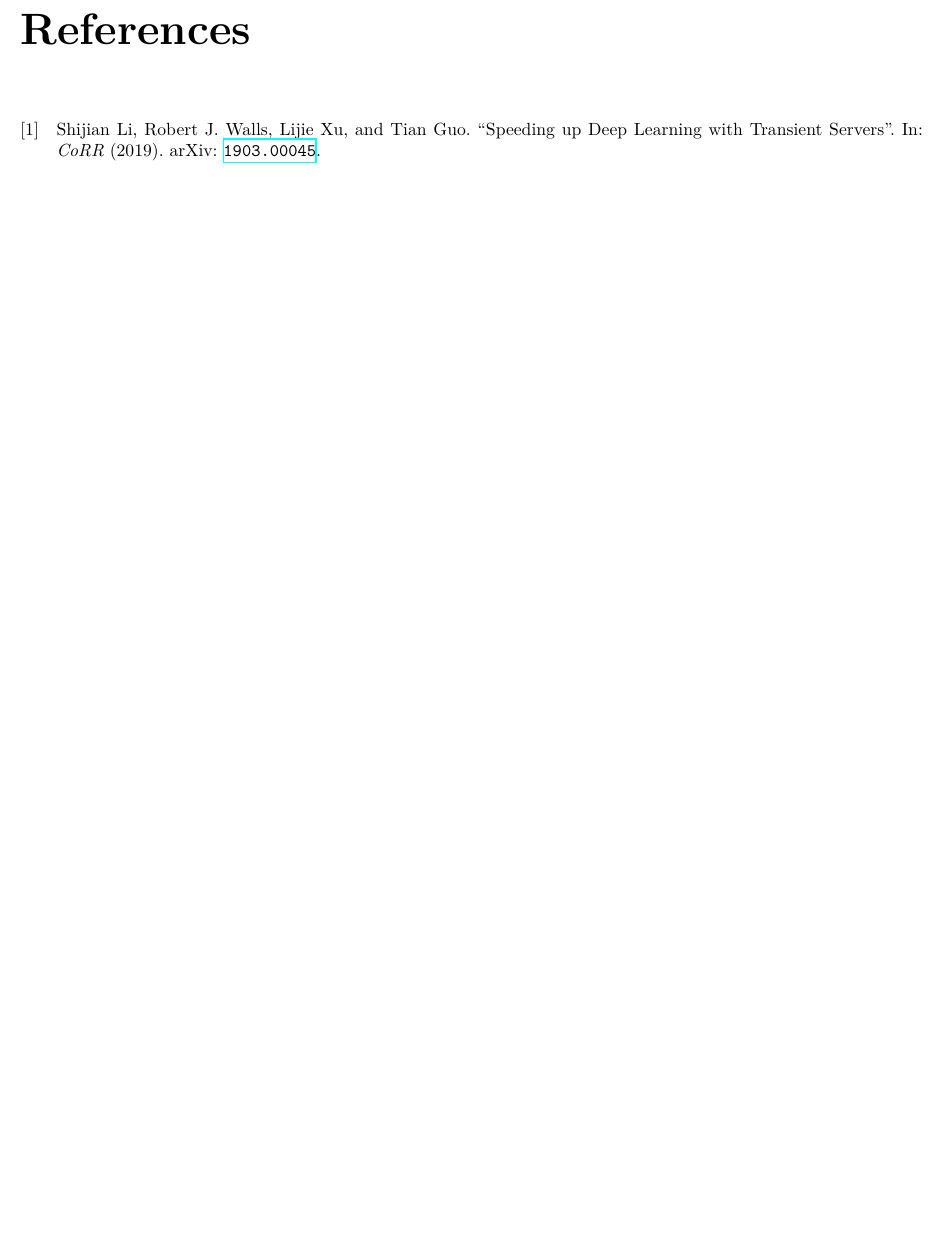
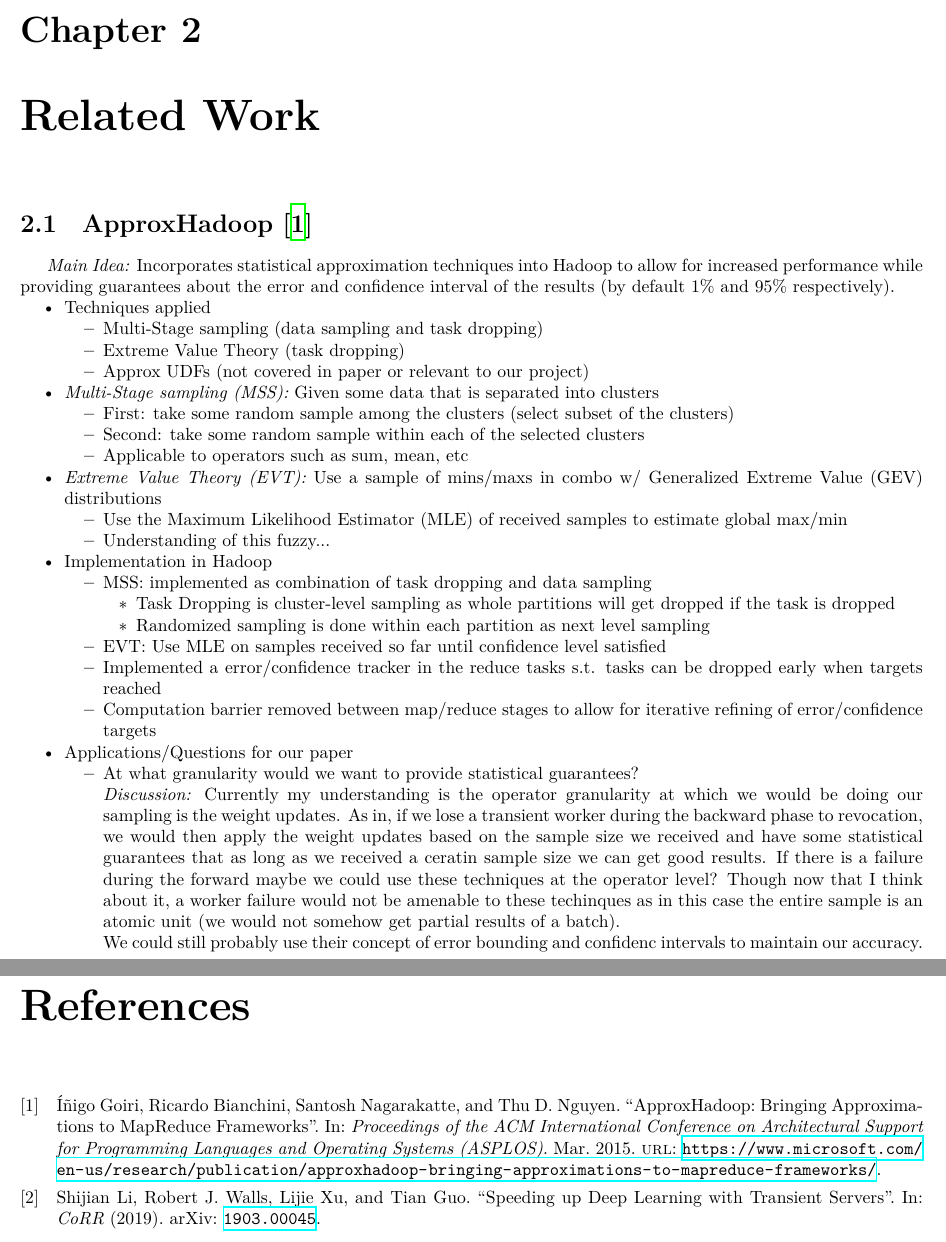
Before and after one commit to uclasystem/bamboo, a LaTeX document (doc/lab-notebook/lab-notebook.tex, which reads doc/lab-notebook/chapters/related-work.tex): part of page 4 of 4 before the commit and two parts of pages 4 and 5 of 5 after it, the two joined at a grey line, cut at the place of the change, the shorter picture padded with empty space. Compiled offline with XeLaTeX.

Commit message:
Adding notes/discussion about ApproxHadoop

```diff
--- /dev/null
+++ b/doc/lab-notebook/chapters/related-work.tex
@@ -0,0 +1,75 @@
+\chapter{Related Work}
+\label{ch:related work}
+
+\section{ApproxHadoop \cite{igogoiriandbianchini2015approxhadoop}}
+\emph{Main Idea:} Incorporates statistical approximation techniques into
+Hadoop to allow for increased performance while providing guarantees about
+the error and confidence interval of the results (by default 1\% and 95\%
+respectively).
+\begin{itemize}
+
+    \item Techniques applied
+    \begin{itemize}
+        \item Multi-Stage sampling (data sampling and task dropping)
+        \item Extreme Value Theory (task dropping)
+        \item Approx UDFs (not covered in paper or relevant to our project)
+    \end{itemize}
+
+    \item \emph{Multi-Stage sampling (MSS):} Given some data that is separated
+      into clusters
+    \begin{itemize}
+        \item First: take some random sample among the clusters (select subset
+          of the clusters)
+        \item Second: take some random sample within each of the selected
+          clusters
+        \item Applicable to operators such as sum, mean, etc
+    \end{itemize}
+
+    \item \emph{Extreme Value Theory (EVT):} Use a sample of mins/maxs in combo
+      w/ Generalized Extreme Value (GEV) distributions
+    \begin{itemize}
+        \item Use the Maximum Likelihood Estimator (MLE) of received samples to
+          estimate global max/min
+        \item Understanding of this fuzzy...
+    \end{itemize}
+
+    \item Implementation in Hadoop
+    \begin{itemize}
+        \item MSS: implemented as combination of task dropping and data
+          sampling
+        \begin{itemize}
+            \item Task Dropping is cluster-level sampling as whole partitions
+              will get dropped if the task is dropped
+            \item Randomized sampling is done within each partition as next
+              level sampling
+        \end{itemize}
+        \item EVT: Use MLE on samples received so far until confidence level
+          satisfied
+        \item Implemented a error/confidence tracker in the reduce tasks s.t.
+          tasks can be dropped early when targets reached
+        \item Computation barrier removed between map/reduce stages to allow
+          for iterative refining of error/confidence targets
+    \end{itemize}
+
+    \item Applications/Questions for our paper
+    \begin{itemize}
+        \item At what granularity would we want to provide statistical
+          guarantees? \\
+        \emph{Discussion:} Currently my understanding is the operator
+        granularity at which we would be doing our sampling is the weight
+        updates.
+        As in, if we lose a transient worker during the backward phase to
+        revocation, we would then apply the weight updates based on the sample
+        size we received and have some statistical guarantees that as long as
+        we received a ceratin sample size we can get good results.
+        If there is a failure during the forward maybe we could use these
+        techniques at the operator level? Though now that I think about it, a
+        worker failure would not be amenable to these techinques as in this case
+        the entire sample is an atomic unit (we would not somehow get partial
+        results of a batch). \\
+        We could still probably use their concept of error bounding and
+        confidenc intervals to maintain our accuracy.
+
+    \end{itemize}
+
+\end{itemize}
```
Also changed, not shown: doc/lab-notebook/lab-notebook.tex (+2 -0 lines), doc/references/unsorted.bib (+8 -0 lines).
